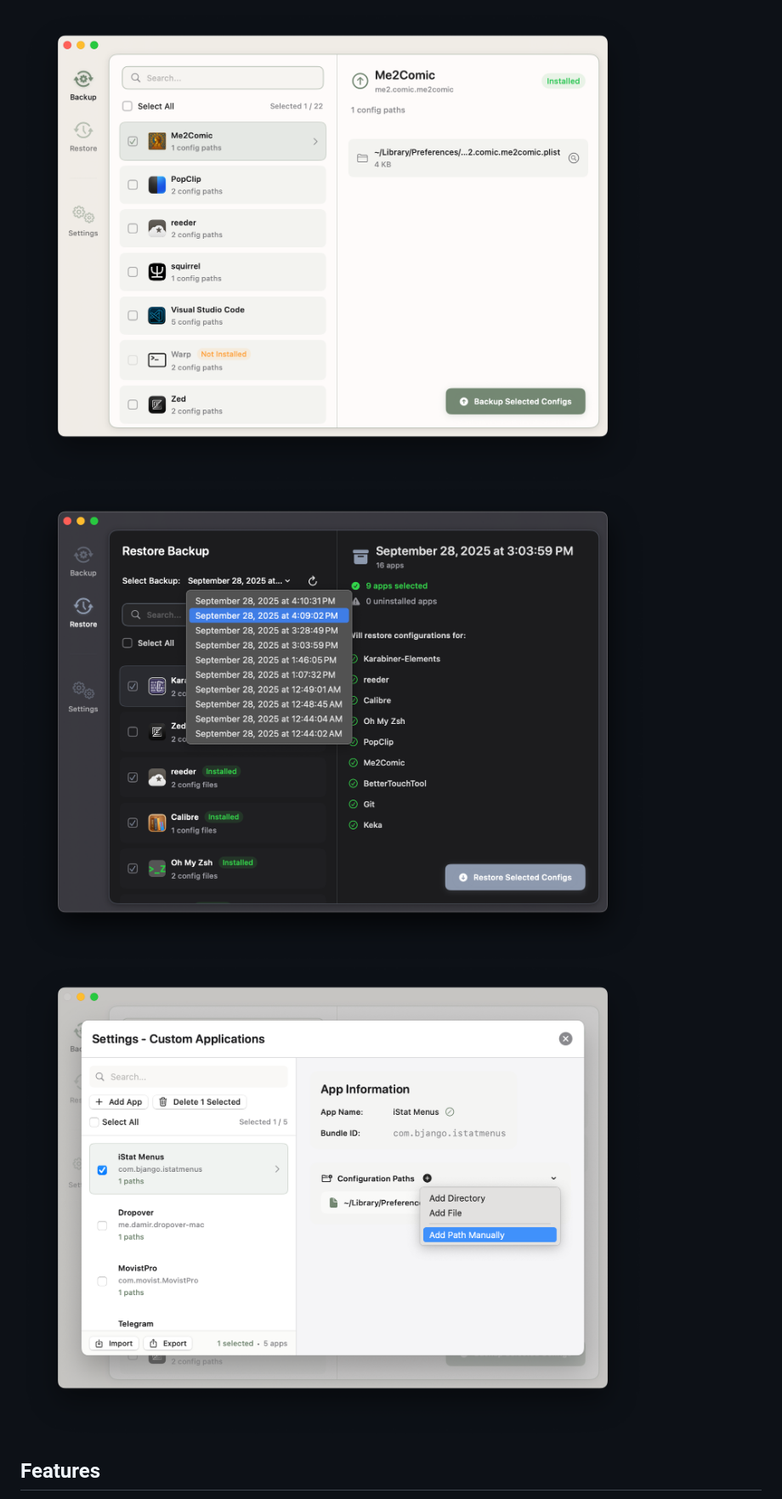
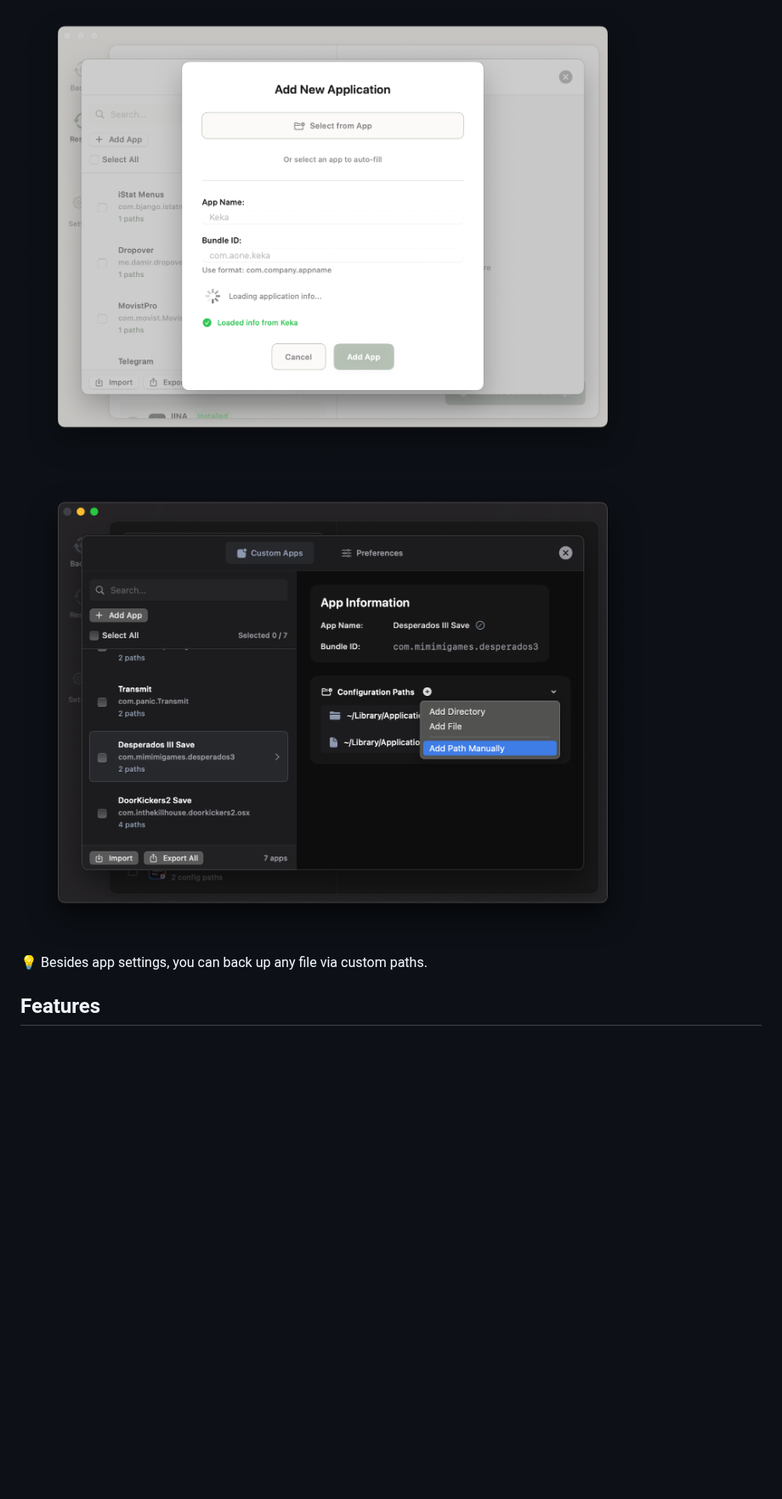
Before and after one commit to DawnLiExp/PocketPrefs, a Markdown page: README.md, the part around one of its changes. Shown at 85% size. Drawn GitHub-style; pictures changed too: docs/screenshot2.png, docs/screenshot3.png, docs/screenshot4.png; blank space fills up the shorter version.

```diff
--- a/README.md
+++ b/README.md
@@ -10,8 +14,9 @@ PocketPrefs is a configuration management tool for macOS applications. It enable
 <div style="display: flex; justify-content: space-between; gap: 20px;">
-  <img src="docs/screenshot1.png" style="border: none; width: 32%;" />
-  <img src="docs/screenshot2.png" style="border: none; width: 32%;" />
-  <img src="docs/screenshot3.png" style="border: none; width: 32%;" />
+  <img src="docs/screenshot3.png" style="border: none; width: 48%;" />
+  <img src="docs/screenshot4.png" style="border: none; width: 48%;" />
 </div>
+
+💡 Besides app settings, you can back up any file via custom paths.
 
 ## Features
 
```
Also changed, not shown: other parts of README.md (+8 -4 lines), docs/README_zh.md (+10 -5 lines).
